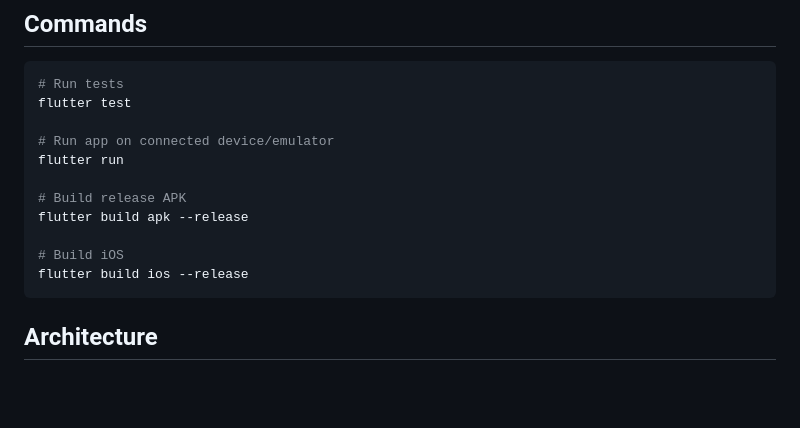
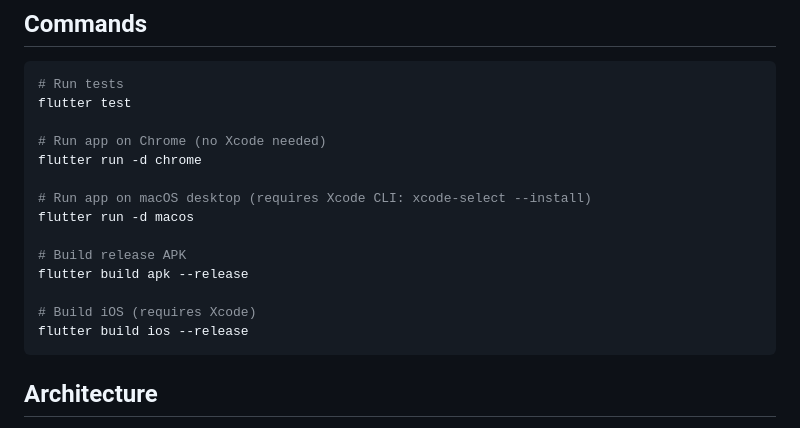
Before and after one commit to ndp2133/boardcast-flutter, a Markdown page: CLAUDE.md, the part around the change. GitHub-like rendering; blank space fills up the shorter version.

Commit message:
Add Chrome/macOS run commands to CLAUDE.md
Co-Authored-By: Claude Opus 4.6 <noreply@anthropic.com>

````diff
--- a/CLAUDE.md
+++ b/CLAUDE.md
@@ -8,13 +8,16 @@ Flutter port of the Boardcast PWA surf conditions tracker. Native iOS + Android
 # Run tests
 flutter test
 
-# Run app on connected device/emulator
-flutter run
+# Run app on Chrome (no Xcode needed)
+flutter run -d chrome
+
+# Run app on macOS desktop (requires Xcode CLI: xcode-select --install)
+flutter run -d macos
 
 # Build release APK
 flutter build apk --release
 
-# Build iOS
+# Build iOS (requires Xcode)
 flutter build ios --release
 ```
 
````
